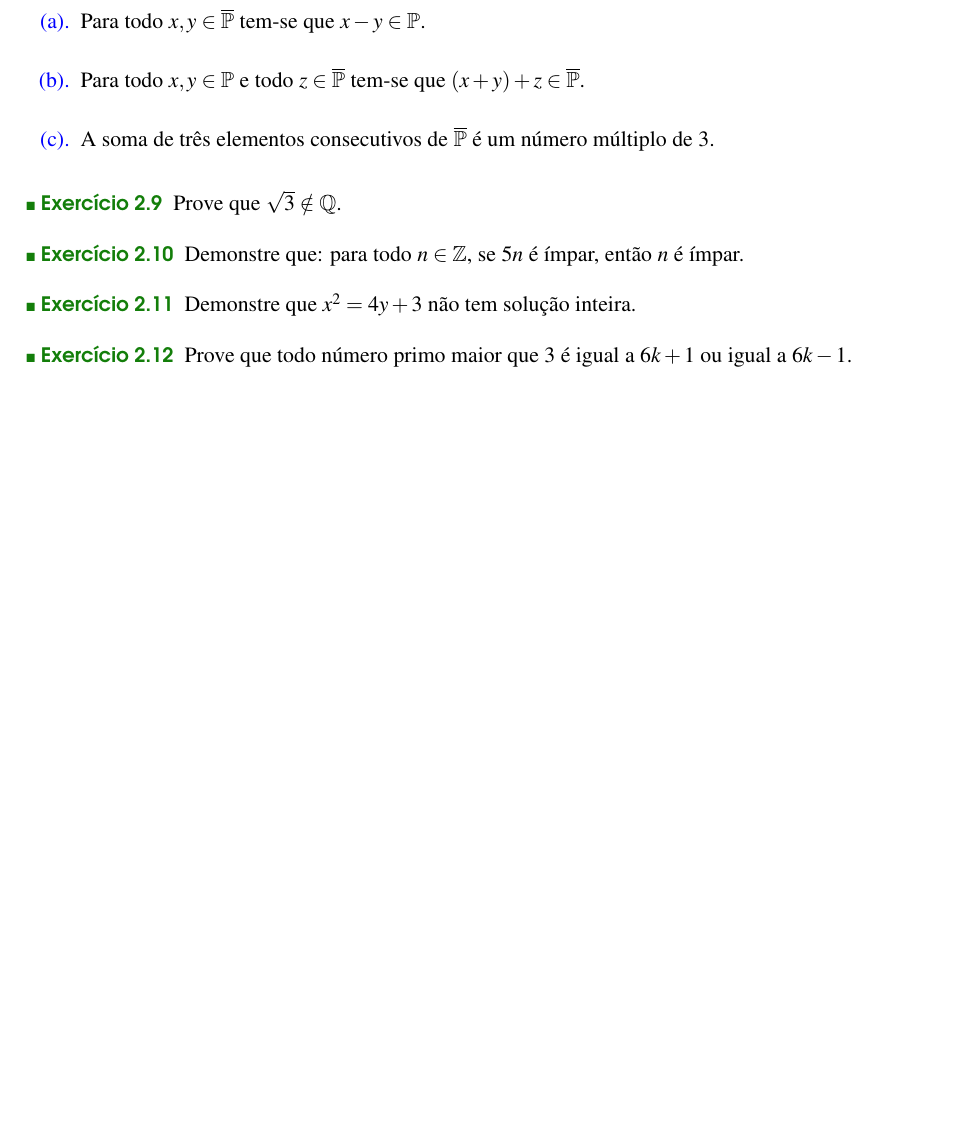
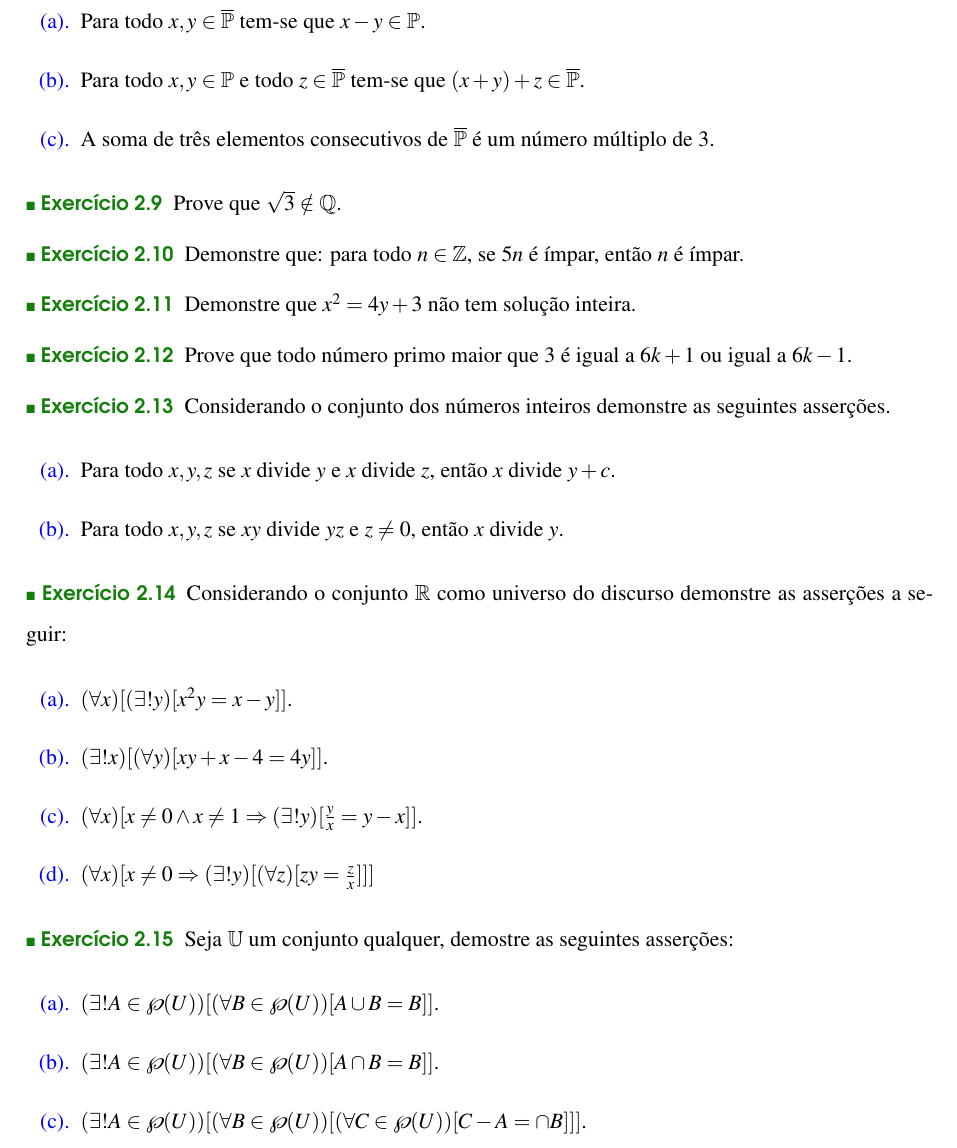
Before and after one commit to macileideoliveira/Manuscrito, a LaTeX book (book.tex, which reads text/part1/cap2demonstracoes.tex): part of page 59 of 96, cut so that both start at the same text, the shorter picture padded with empty space. Compiled offline with pdfLaTeX.

Commit message:
:white_check_mark: Exercício do capítulo 2 adicionado

```diff
--- a/text/part1/cap2demonstracoes.tex
+++ b/text/part1/cap2demonstracoes.tex
@@ -959,3 +959,33 @@ Escrever futuramente sobre contraexemplos\footnote{A grafia contra-exemplos era
 \begin{problem}\label{prob:Demosntracoes12}
 	Prove que todo número primo maior que $3$ é igual a $6k+1$ ou igual a $6k-1$.
 \end{problem}
+
+\begin{problem}\label{prob:Demosntracoes13}
+	Considerando o conjunto dos números inteiros demonstre as seguintes asserções.
+\end{problem}
+
+\begin{exerList}
+	\item Para todo $x, y, z$ se $x$ divide $y$ e $x$ divide $z$, então $x$ divide $y + c$.
+	\item Para todo $x, y, z$ se $xy$ divide $yz$ e $z \neq 0$, então $x$ divide $y$.
+\end{exerList}
+
+\begin{problem}\label{prob:Demosntracoes14}
+	Considerando o conjunto $ \mathbb{R}$ como universo do discurso demonstre as asserções a seguir:
+\end{problem}
+
+\begin{exerList}
+	\item $(\forall x)[(\exists ! y)[x^2y = x - y]]$.
+	\item $(\exists ! x)[(\forall y)[xy + x - 4 = 4y]]$.
+	\item $(\forall x)[x \neq 0 \land x \neq 1 \Rightarrow (\exists! y)[\frac{y}{x} = y-x]]$.
+	\item $(\forall x)[x \neq 0 \Rightarrow (\exists ! y)[(\forall z)[zy = \frac{z}{x}]]]$
+\end{exerList}
+
+\begin{problem}\label{prob:Demosntracoes15}
+	Seja $\mathbb{U}$ um conjunto qualquer, demostre as seguintes asserções:
+\end{problem}
+
+\begin{exerList}
+	\item $(\exists! A \in \wp(U))[(\forall B \in \wp(U))[A \cup B = B]]$.
+	\item $(\exists! A \in \wp(U))[(\forall B \in \wp(U))[A \cap B = B]]$.
+	\item $(\exists! A \in \wp(U))[(\forall B \in \wp(U))[(\forall C \in \wp(U))[C - A = \cap B]]]$.
+\end{exerList}
```
